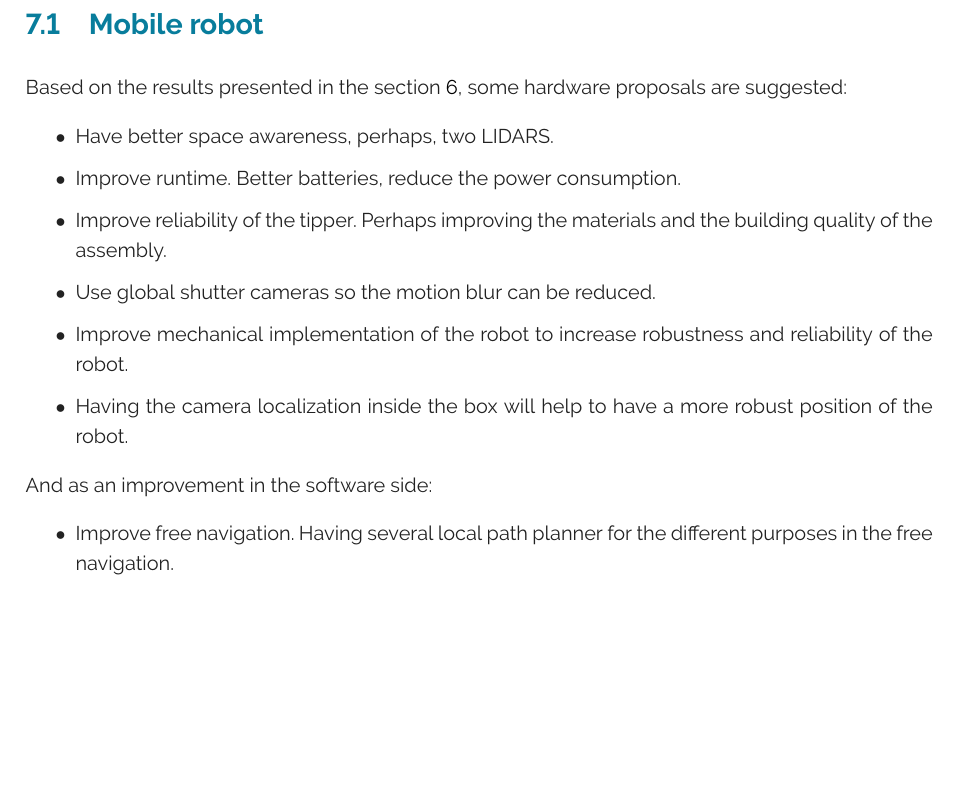
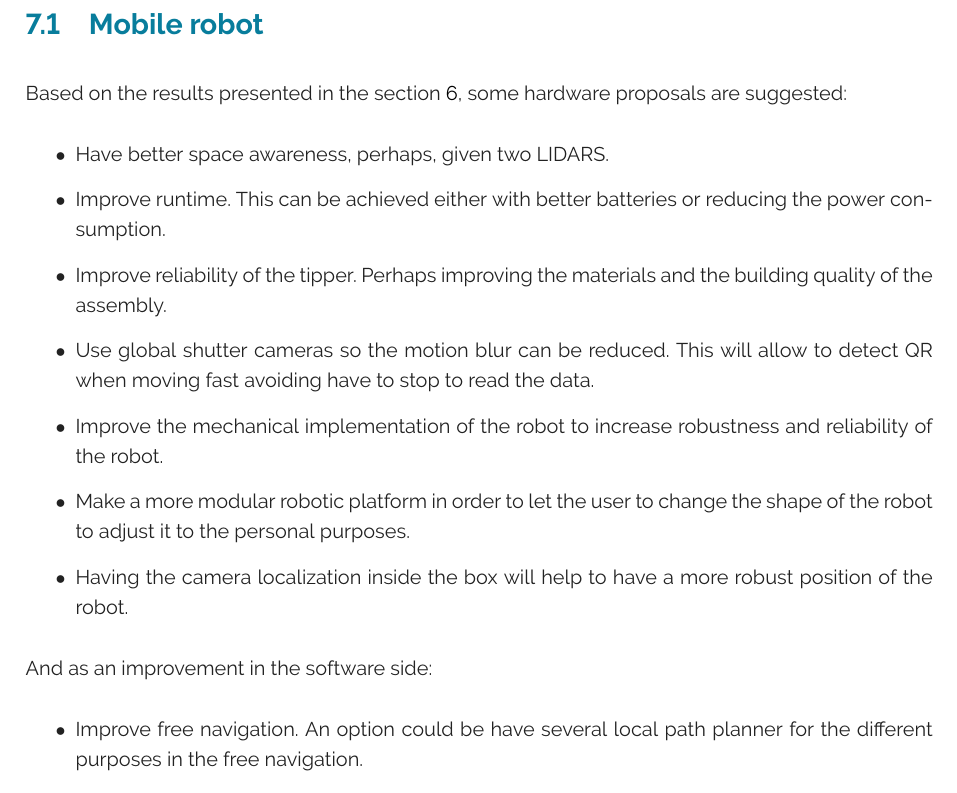
Before and after one commit to rsbGroup1/report, a LaTeX thesis (main.tex, which reads ch/discussion/discussion.tex): part of page 46 of 54 before the commit and part of page 46 of 55 after it, cut so that both start at the same text, the shorter picture padded with empty space. Compiled offline with pdfLaTeX.

Commit message:
finished mr discussion

```diff
--- a/ch/discussion/discussion.tex
+++ b/ch/discussion/discussion.tex
@@ -8,16 +8,17 @@ Following the structure of the report this is divided in two parts: (1) the mobi
 	\label{sub:mobile_robot}
 	Based on the results presented in the section \ref{chap:system_test_chapter}, some hardware proposals are suggested:
 	\begin{itemize}
-		\item Have better space awareness, perhaps, two LIDARS.
-		\item Improve runtime. Better batteries, reduce the power consumption.
+		\item Have better space awareness, perhaps, given two LIDARS.
+		\item Improve runtime. This can be achieved either with better batteries or reducing the power consumption.
 		\item Improve reliability of the tipper. Perhaps improving the materials and the building quality of the assembly.
-		\item Use global shutter cameras so the motion blur can be reduced.
-		\item Improve mechanical implementation of the robot to increase robustness and reliability of the robot.
-		\item  Having the camera localization inside the box will help to have a more robust position of the robot.
+		\item Use global shutter cameras so the motion blur can be reduced. This will allow to detect QR when moving fast avoiding have to stop to read the data.
+		\item Improve the mechanical implementation of the robot to increase robustness and reliability of the robot.
+		\item Make a more modular robotic platform in order to let the user to change the shape of the robot to adjust it to the personal purposes.
+		\item Having the camera localization inside the box will help to have a more robust position of the robot.
 	\end{itemize}
 	And as an improvement in the software side:
 	\begin{itemize}
-		\item Improve free navigation. Having several local path planner for the different purposes in the free navigation.
+		\item Improve free navigation. An option could be have several local path planner for the different purposes in the free navigation.
 		\item The relative navigation can be improved using a PID implementation.
 		\item The HMI can be improved in the UI side as well as the functionality. A web service for controlling not only the mobile robot, but the robot workcell and the MES Server can be done.
 		\item The general speed of the robot can be increased in order to increase the productivity.
```
